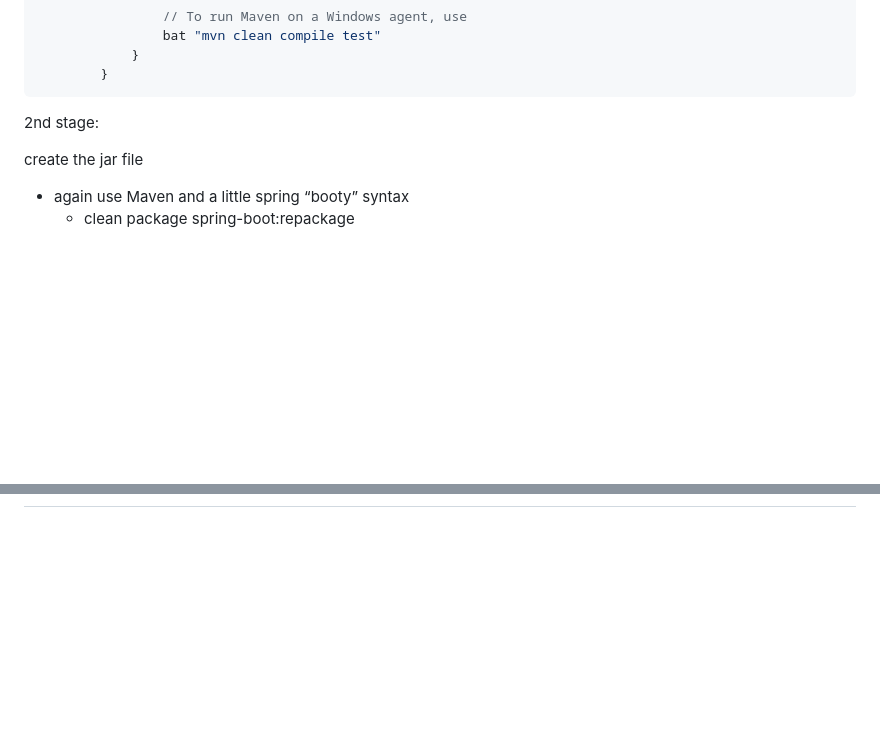
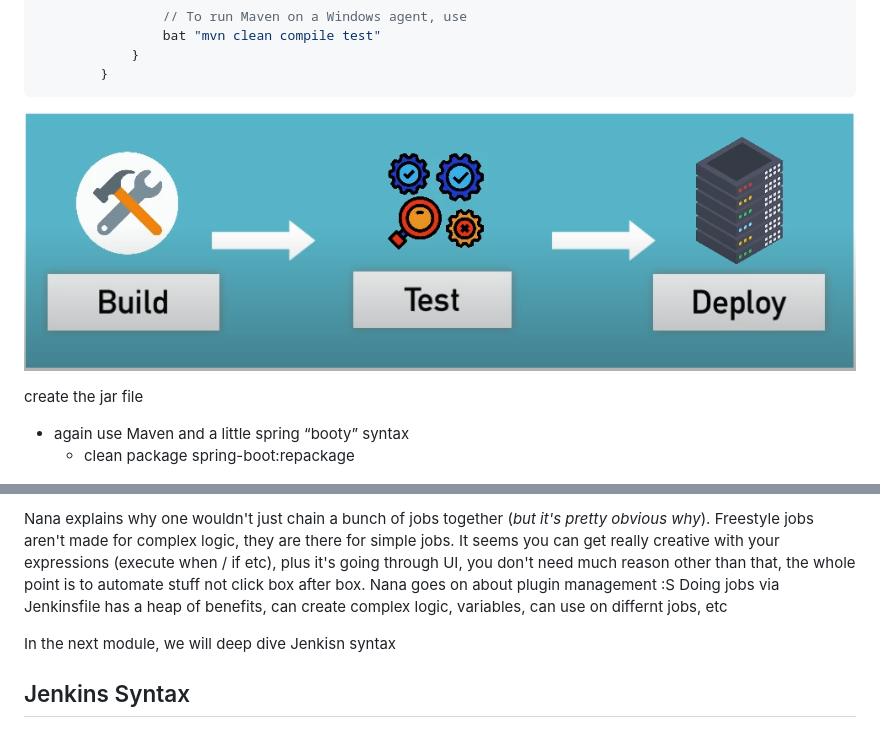
Before and after one commit to jadedjelly/nana-techworld-devops-bootcamp, a Markdown page: notes/08_jenkins.md, 2 parts joined by grey strips. Drawn GitHub-style; pictures changed too: notes/assets/08_image80.png (added); blank space fills up the shorter version.

Commit message:
updated jenkins notes

````diff
--- a/notes/08_jenkins.md
+++ b/notes/08_jenkins.md
@@ -904,7 +904,8 @@ pipeline {
         }
 ```
 
-2nd stage:
+![08_image80.png](assets/08_image80.png)
+
 
 create the jar file
 
@@ -1109,0 +1168,6 @@ So we need to mount the docker.sock file to the container, but first we need to
+Nana explains why one wouldn't just chain a bunch of jobs together (*but it's pretty obvious why*). Freestyle jobs aren't made for complex logic, they are there for simple jobs. It seems you can get really creative with your expressions (execute when / if etc), plus it's going through UI, you don't need much reason other than that, the whole point is to automate stuff not click box after box. Nana goes on about plugin management :S
+Doing jobs via Jenkinsfile has a heap of benefits, can create complex logic, variables, can use on differnt jobs, etc
+
+In the next module, we will deep dive Jenkisn syntax
+
+## Jenkins Syntax
````
Also changed, not shown: other parts of notes/08_jenkins.md (+57 -0 lines), demo_projects/M8_jenkins/M8_Jenkins_README.md (+94 -0 lines), notes/assets/08_image79.png (added), notes/assets/08_image81.png (added), notes/assets/08_image82.png (added).
